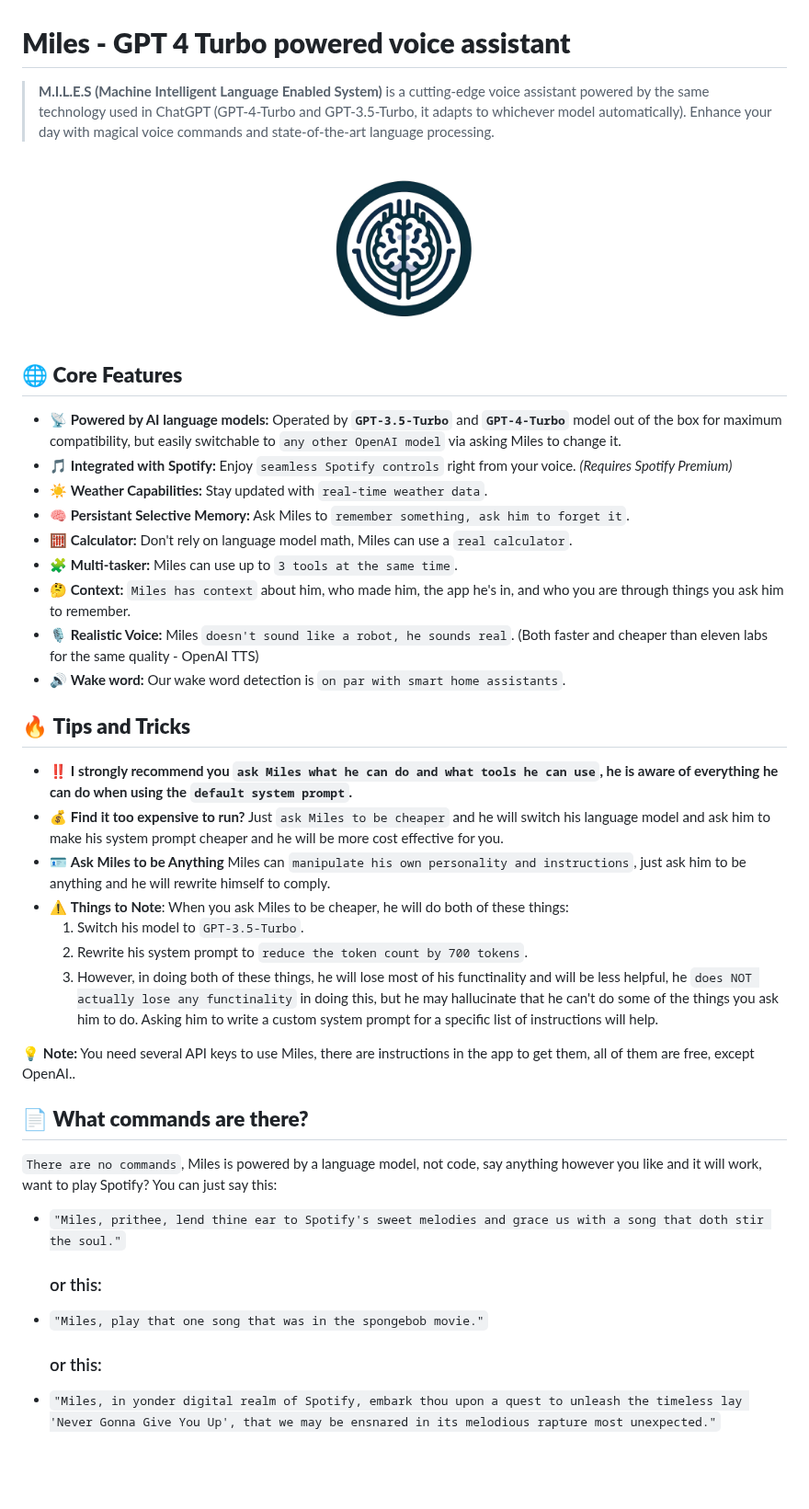
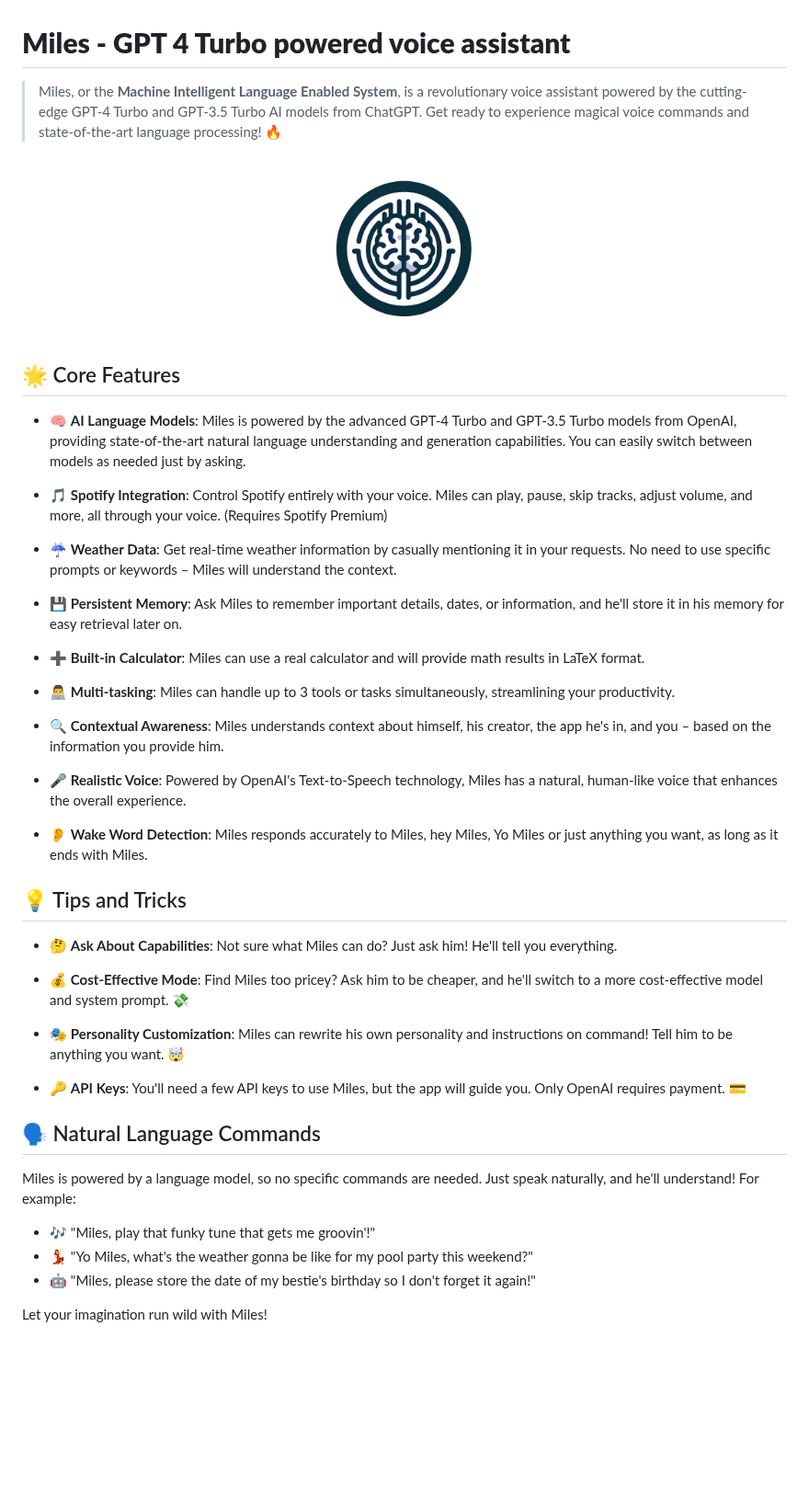
Before and after one commit to small-cactus/M.I.L.E.S, a Markdown page: README.md, the part around the change. Shown at 92% size. Rendered like a GitHub page; blank space fills up the shorter version.

Commit message:
Reworded core features

```diff
--- a/README.md
+++ b/README.md
@@ -1,40 +1,50 @@
 # **Miles - GPT 4 Turbo powered voice assistant**
 
-> **M.I.L.E.S (Machine Intelligent Language Enabled System)** is a cutting-edge voice assistant powered by the same technology used in ChatGPT (GPT-4-Turbo and GPT-3.5-Turbo, it adapts to whichever model automatically). Enhance your day with magical voice commands and state-of-the-art language processing.
+> Miles, or the **Machine Intelligent Language Enabled System**, is a revolutionary voice assistant powered by the cutting-edge GPT-4 Turbo and GPT-3.5 Turbo AI models from ChatGPT. Get ready to experience magical voice commands and state-of-the-art language processing! 🔥
 
 <p align="center">
   <img src="miles_logo.png" width="200">
 </p>
 
-## 🌐 **Core Features**
-- 📡 **Powered by AI language models:** Operated by **`GPT-3.5-Turbo`** and **`GPT-4-Turbo`** model out of the box for maximum compatibility, but easily switchable to `any other OpenAI model` via asking Miles to change it.
-- 🎵 **Integrated with Spotify:** Enjoy `seamless Spotify controls` right from your voice. *(Requires Spotify Premium)*
-- ☀️ **Weather Capabilities:** Stay updated with `real-time weather data`.
-- 🧠 **Persistant Selective Memory:** Ask Miles to `remember something, ask him to forget it`.
-- 🧮 **Calculator:** Don't rely on language model math, Miles can use a `real calculator`.
-- 🧩 **Multi-tasker:** Miles can use up to `3 tools at the same time`.
-- 🤔 **Context:** `Miles has context` about him, who made him, the app he's in, and who you are through things you ask him to remember.
-- 🎙️ **Realistic Voice:** Miles `doesn't sound like a robot, he sounds real`. (Both faster and cheaper than eleven labs for the same quality - OpenAI TTS)
-- 🔊 **Wake word:** Our wake word detection is `on par with smart home assistants`.
+## 🌟 Core Features
 
-## 🔥 **Tips and Tricks**
-- ‼️ **I strongly recommend you `ask Miles what he can do and what tools he can use`, he is aware of everything he can do when using the `default system prompt`.**
-- 💰 **Find it too expensive to run?** Just `ask Miles to be cheaper` and he will switch his language model and ask him to make his system prompt cheaper and he will be more cost effective for you.
-- 🪪 **Ask Miles to be Anything** Miles can `manipulate his own personality and instructions`, just ask him to be anything and he will rewrite himself to comply.
-- ⚠️ **Things to Note**: When you ask Miles to be cheaper, he will do both of these things:
-  1. Switch his model to `GPT-3.5-Turbo`.
-  2. Rewrite his system prompt to `reduce the token count by 700 tokens`.
-  3. However, in doing both of these things, he will lose most of his functinality and will be less helpful, he `does NOT actually lose any functinality` in doing this, but he may hallucinate that he can't do some of the things you ask him to do. Asking him to write a custom system prompt for a specific list of instructions will help.
+- 🧠 **AI Language Models**: Miles is powered by the advanced GPT-4 Turbo and GPT-3.5 Turbo models from OpenAI, providing state-of-the-art natural language understanding and generation capabilities. You can easily switch between models as needed just by asking.
 
-💡 **Note:** You need several API keys to use Miles, there are instructions in the app to get them, all of them are free, except OpenAI..
+- 🎵 **Spotify Integration**: Control Spotify entirely with your voice. Miles can play, pause, skip tracks, adjust volume, and more, all through your voice. (Requires Spotify Premium)
 
-## 📄 **What commands are there?**
-`There are no commands`, Miles is powered by a language model, not code, say anything however you like and it will work, want to play Spotify? You can just say this:
-- `"Miles, prithee, lend thine ear to Spotify's sweet melodies and grace us with a song that doth stir the soul."`
-  ### or this:
-- `"Miles, play that one song that was in the spongebob movie."`
-  ### or this:
-- `"Miles, in yonder digital realm of Spotify, embark thou upon a quest to unleash the timeless lay 'Never Gonna Give You Up', that we may be ensnared in its melodious rapture most unexpected."`
+- ☔ **Weather Data**: Get real-time weather information by casually mentioning it in your requests. No need to use specific prompts or keywords – Miles will understand the context.
+
+- 💾 **Persistent Memory**: Ask Miles to remember important details, dates, or information, and he'll store it in his memory for easy retrieval later on.
+
+- ➕ **Built-in Calculator**: Miles can use a real calculator and will provide math results in LaTeX format.
+
+- 👨‍💻 **Multi-tasking**: Miles can handle up to 3 tools or tasks simultaneously, streamlining your productivity.
+
+- 🔍 **Contextual Awareness**: Miles understands context about himself, his creator, the app he's in, and you – based on the information you provide him.
+
+- 🎤 **Realistic Voice**: Powered by OpenAI's Text-to-Speech technology, Miles has a natural, human-like voice that enhances the overall experience.
+
+- 👂 **Wake Word Detection**: Miles responds accurately to Miles, hey Miles, Yo Miles or just anything you want, as long as it ends with Miles.
+
+## 💡 Tips and Tricks
+
+- 🤔 **Ask About Capabilities**: Not sure what Miles can do? Just ask him! He'll tell you everything.
+
+- 💰 **Cost-Effective Mode**: Find Miles too pricey? Ask him to be cheaper, and he'll switch to a more cost-effective model and system prompt. 💸
+
+- 🎭 **Personality Customization**: Miles can rewrite his own personality and instructions on command! Tell him to be anything you want. 🤯
+
+- 🔑 **API Keys**: You'll need a few API keys to use Miles, but the app will guide you. Only OpenAI requires payment. 💳
+
+## 🗣️ Natural Language Commands
+
+Miles is powered by a language model, so no specific commands are needed. Just speak naturally, and he'll understand! For example:
+
+- 🎶 "Miles, play that funky tune that gets me groovin'!"
+- 💃 "Yo Miles, what's the weather gonna be like for my pool party this weekend?"
+- 🤖 "Miles, please store the date of my bestie's birthday so I don't forget it again!"
+
+Let your imagination run wild with Miles!
 
   <br><br>
   ## 🖥️ M.I.L.E.S Conversation screen
```
